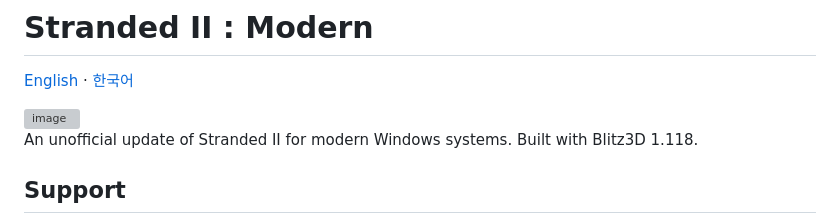
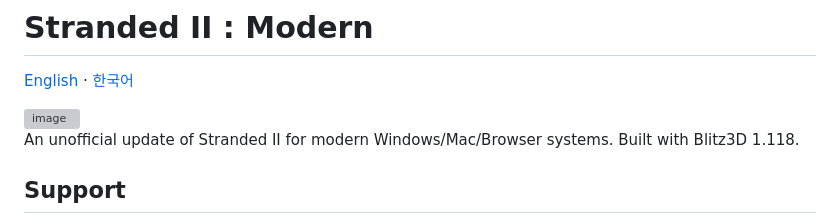
Before and after one commit to shlifedev/Stranded-II-Modern, a Markdown page: README.md, the part around the change. GitHub-like rendering; grey boxes are pictures that could not be loaded.

```diff
--- a/README.md
+++ b/README.md
@@ -6,8 +6,7 @@
 
 <img width="2560" height="1440" alt="image" src="https://github.com/user-attachments/assets/d7553612-613b-4a5f-8ba7-77e4774af408" />
 
-An unofficial update of Stranded II for modern Windows systems. Built with Blitz3D 1.118.
-
+An unofficial update of Stranded II for modern Windows/Mac/Browser systems. Built with Blitz3D 1.118.
 
 ## Support
 
```
